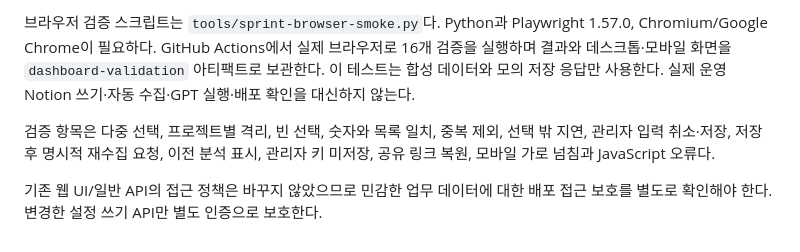
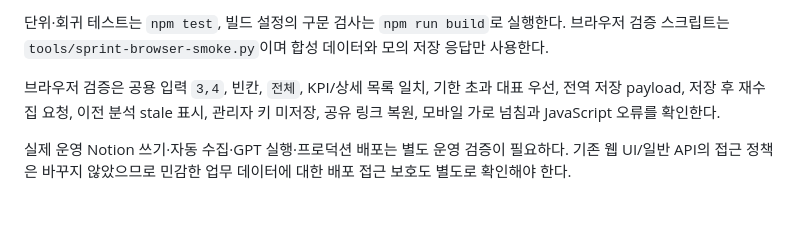
Before and after one commit to Molip-io/new_task_dashboard, a Markdown page: docs/sprint-work-overview.md, the part around one of its changes. Rendered like a GitHub page; blank space fills up the shorter version.

```diff
--- a/docs/sprint-work-overview.md
+++ b/docs/sprint-work-overview.md
@@ -46,6 +57,6 @@
 
-브라우저 검증 스크립트는 `tools/sprint-browser-smoke.py`다. Python과 Playwright 1.57.0, Chromium/Google Chrome이 필요하다. GitHub Actions에서 실제 브라우저로 16개 검증을 실행하며 결과와 데스크톱·모바일 화면을 `dashboard-validation` 아티팩트로 보관한다. 이 테스트는 합성 데이터와 모의 저장 응답만 사용한다. 실제 운영 Notion 쓰기·자동 수집·GPT 실행·배포 확인을 대신하지 않는다.
+단위·회귀 테스트는 `npm test`, 빌드 설정의 구문 검사는 `npm run build`로 실행한다. 브라우저 검증 스크립트는 `tools/sprint-browser-smoke.py`이며 합성 데이터와 모의 저장 응답만 사용한다.
 
-검증 항목은 다중 선택, 프로젝트별 격리, 빈 선택, 숫자와 목록 일치, 중복 제외, 선택 밖 지연, 관리자 입력 취소·저장, 저장 후 명시적 재수집 요청, 이전 분석 표시, 관리자 키 미저장, 공유 링크 복원, 모바일 가로 넘침과 JavaScript 오류다.
+브라우저 검증은 공용 입력 `3,4`, 빈칸, `전체`, KPI/상세 목록 일치, 기한 초과 대표 우선, 전역 저장 payload, 저장 후 재수집 요청, 이전 분석 stale 표시, 관리자 키 미저장, 공유 링크 복원, 모바일 가로 넘침과 JavaScript 오류를 확인한다.
 
-기존 웹 UI/일반 API의 접근 정책은 바꾸지 않았으므로 민감한 업무 데이터에 대한 배포 접근 보호를 별도로 확인해야 한다. 변경한 설정 쓰기 API만 별도 인증으로 보호한다.
+실제 운영 Notion 쓰기·자동 수집·GPT 실행·프로덕션 배포는 별도 운영 검증이 필요하다. 기존 웹 UI/일반 API의 접근 정책은 바꾸지 않았으므로 민감한 업무 데이터에 대한 배포 접근 보호도 별도로 확인해야 한다.
```
Also changed, not shown: other parts of docs/sprint-work-overview.md (+24 -13 lines).
